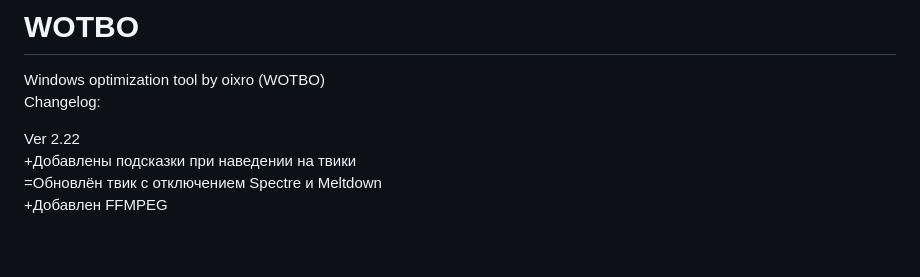
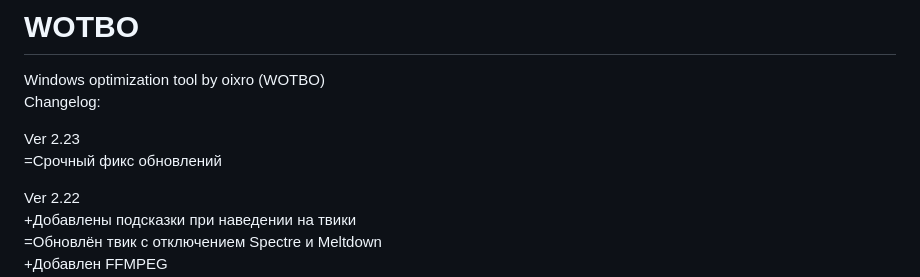
Before and after one commit to oixro/WOTBO, a Markdown page: README.md, the part around the change. Drawn GitHub-style; blank space fills up the shorter version.

```diff
--- a/README.md
+++ b/README.md
@@ -1,6 +1,9 @@
 # WOTBO
 Windows optimization tool by oixro (WOTBO)
 Changelog:
+
+Ver 2.23
+=Срочный фикс обновлений
 
 Ver 2.22
 +Добавлены подсказки при наведении на твики
```
